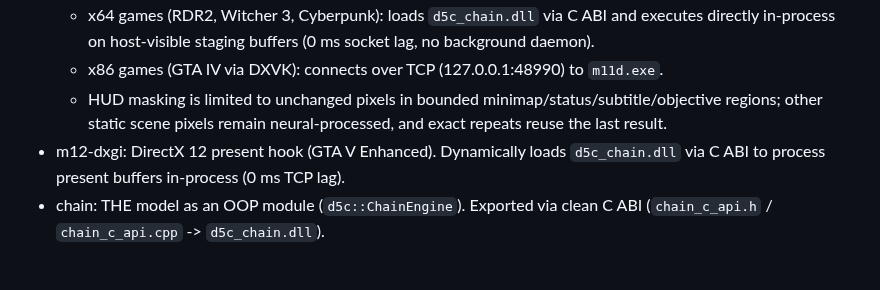
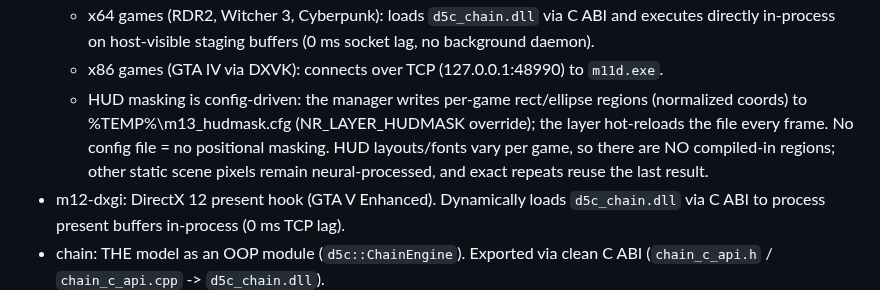
Before and after one commit to geladons/DLSS5_INTEL, a Markdown page: AGENTS.md, the part around the change. Drawn GitHub-style; blank space fills up the shorter version.

```diff
--- a/AGENTS.md
+++ b/AGENTS.md
@@ -88,8 +88,12 @@ DEV-HOST (Win 11), GPU passed through. Owner plays games via Sunshine
     and executes directly in-process on host-visible staging buffers (0 ms
     socket lag, no background daemon).
   - x86 games (GTA IV via DXVK): connects over TCP (127.0.0.1:48990) to `m11d.exe`.
-  - HUD masking is limited to unchanged pixels in bounded minimap/status/subtitle/objective regions;
-    other static scene pixels remain neural-processed, and exact repeats reuse the last result.
+  - HUD masking is config-driven: the manager writes per-game rect/ellipse regions
+    (normalized coords) to %TEMP%\m13_hudmask.cfg (NR_LAYER_HUDMASK override); the
+    layer hot-reloads the file every frame. No config file = no positional masking.
+    HUD layouts/fonts vary per game, so there are NO compiled-in regions;
+    other static scene pixels remain neural-processed, and exact repeats reuse the
+    last result.
 - m12-dxgi: DirectX 12 present hook (GTA V Enhanced). Dynamically loads
   `d5c_chain.dll` via C ABI to process present buffers in-process (0 ms TCP lag).
 - chain: THE model as an OOP module (`d5c::ChainEngine`). Exported via clean
```
Also changed, not shown: DEV_STATE.md (+15 -0 lines).
